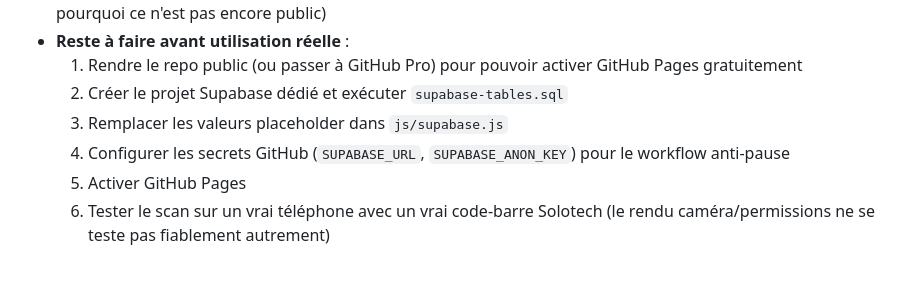
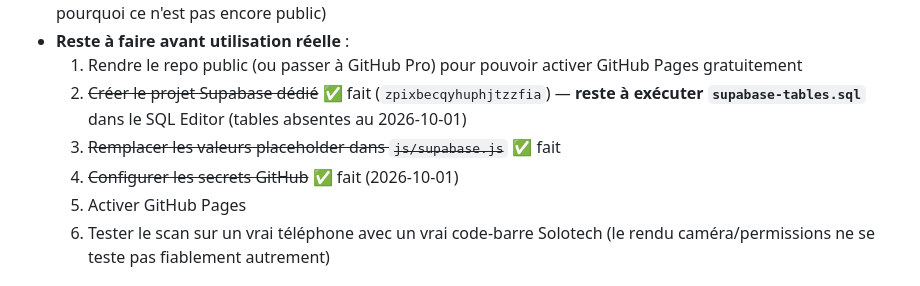
Before and after one commit to maximesavard-hue/ScannerInvetaireCDF, a Markdown page: CLAUDE.md, the part around the change. Rendered like a GitHub page.

Commit message:
Met a jour l'etat du deploiement
Co-Authored-By: Claude Opus 5.5 <noreply@anthropic.com>

```diff
--- a/CLAUDE.md
+++ b/CLAUDE.md
@@ -216,9 +216,10 @@ la machine utilisée.*
   pourquoi ce n'est pas encore public)
 - **Reste à faire avant utilisation réelle** :
   1. Rendre le repo public (ou passer à GitHub Pro) pour pouvoir activer GitHub Pages gratuitement
-  2. Créer le projet Supabase dédié et exécuter `supabase-tables.sql`
-  3. Remplacer les valeurs placeholder dans `js/supabase.js`
-  4. Configurer les secrets GitHub (`SUPABASE_URL`, `SUPABASE_ANON_KEY`) pour le workflow anti-pause
+  2. ~~Créer le projet Supabase dédié~~ ✅ fait (`zpixbecqyhuphjtzzfia`) — **reste à exécuter
+     `supabase-tables.sql`** dans le SQL Editor (tables absentes au 2026-10-01)
+  3. ~~Remplacer les valeurs placeholder dans `js/supabase.js`~~ ✅ fait
+  4. ~~Configurer les secrets GitHub~~ ✅ fait (2026-10-01)
   5. Activer GitHub Pages
   6. Tester le scan sur un vrai téléphone avec un vrai code-barre Solotech (le rendu caméra/permissions ne se
      teste pas fiablement autrement)
```
